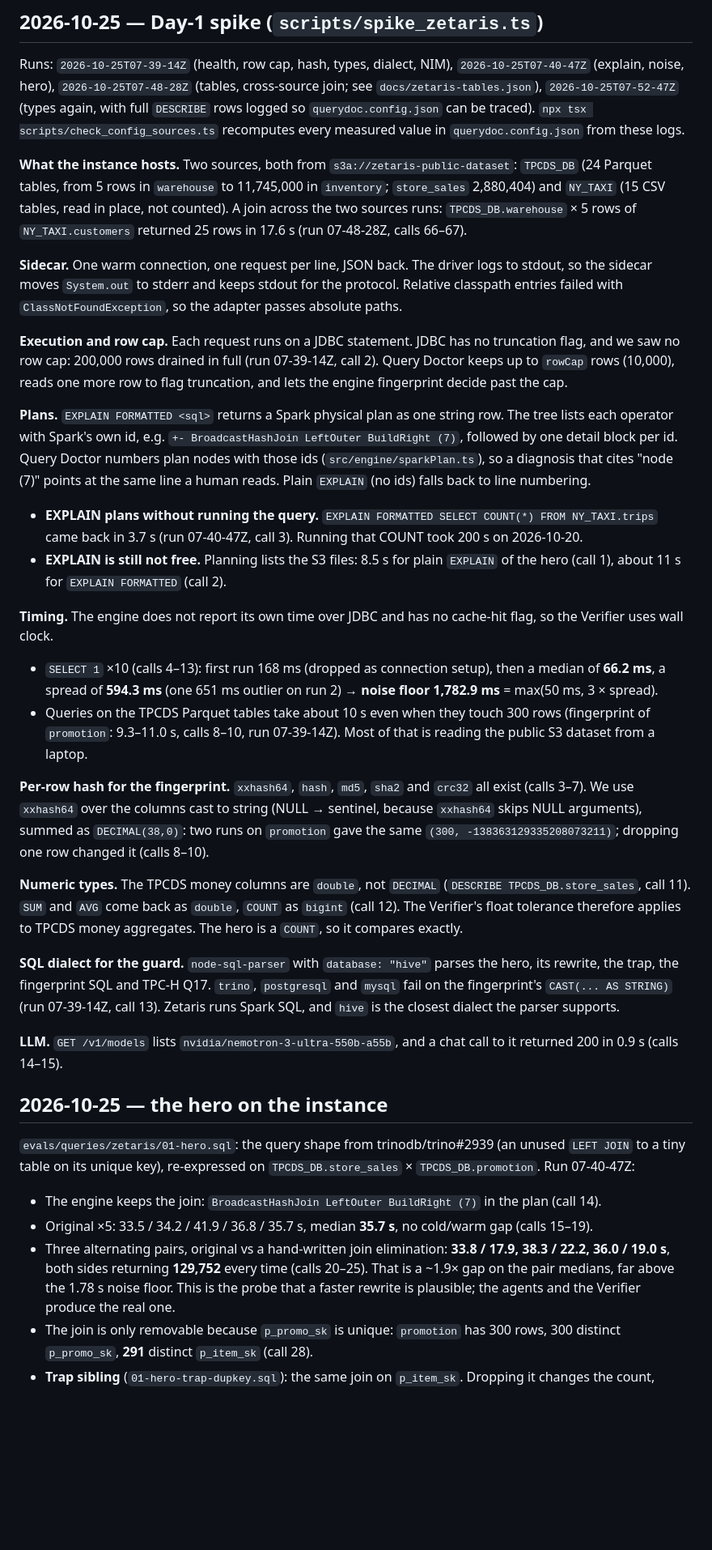
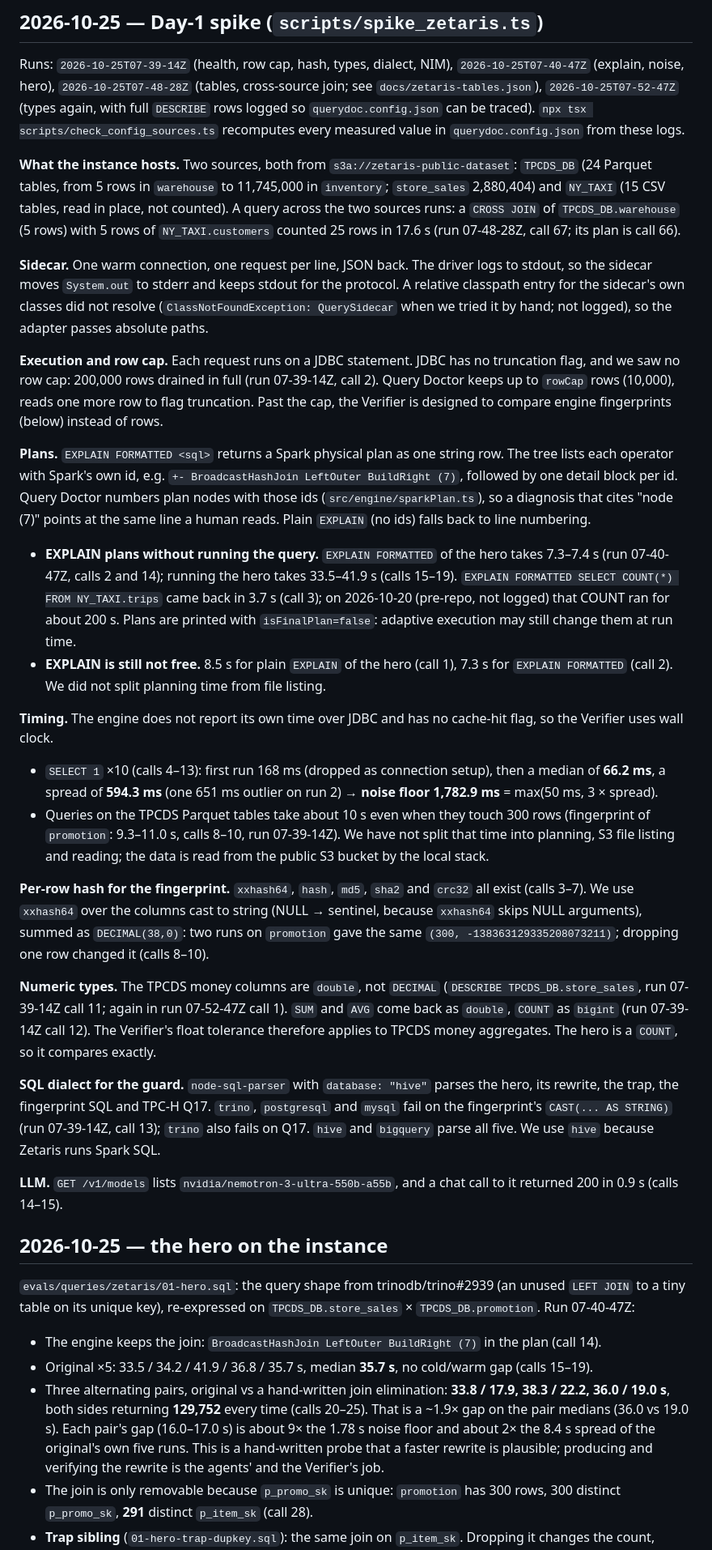
Before and after one commit to edycutjong/querydoc, a Markdown page: docs/DX-REPORT.md, the part around one of its changes. Shown at 81% size. Rendered like a GitHub page; blank space fills up the shorter version.

Commit message:
docs: DX report claims scoped to logged calls — EXPLAIN 7.3 s, cross-join wording, design intent marked
Tool: claude-code

```diff
--- a/docs/DX-REPORT.md
+++ b/docs/DX-REPORT.md
@@ -23,44 +24,47 @@ every measured value in `querydoc.config.json` from these logs.
 
 **What the instance hosts.** Two sources, both from `s3a://zetaris-public-dataset`: `TPCDS_DB` (24 Parquet tables, from 5
 rows in `warehouse` to 11,745,000 in `inventory`; `store_sales` 2,880,404) and `NY_TAXI` (15 CSV tables, read in place, not
-counted). A join across the two sources runs: `TPCDS_DB.warehouse` × 5 rows of `NY_TAXI.customers` returned 25 rows in 17.6 s
-(run 07-48-28Z, calls 66–67).
+counted). A query across the two sources runs: a `CROSS JOIN` of `TPCDS_DB.warehouse` (5 rows) with 5 rows of `NY_TAXI.customers`
+counted 25 rows in 17.6 s (run 07-48-28Z, call 67; its plan is call 66).
 
 **Sidecar.** One warm connection, one request per line, JSON back. The driver logs to stdout, so the sidecar moves `System.out`
-to stderr and keeps stdout for the protocol. Relative classpath entries failed with `ClassNotFoundException`, so the adapter
-passes absolute paths.
+to stderr and keeps stdout for the protocol. A relative classpath entry for the sidecar's own classes did not resolve
+(`ClassNotFoundException: QuerySidecar` when we tried it by hand; not logged), so the adapter passes absolute paths.
 
 **Execution and row cap.** Each request runs on a JDBC statement. JDBC has no truncation flag, and we saw no row cap: 200,000
 rows drained in full (run 07-39-14Z, call 2). Query Doctor keeps up to `rowCap` rows (10,000), reads one more row to flag
-truncation, and lets the engine fingerprint decide past the cap.
+truncation. Past the cap, the Verifier is designed to compare engine fingerprints (below) instead of rows.
 
 **Plans.** `EXPLAIN FORMATTED <sql>` returns a Spark physical plan as one string row. The tree lists each operator with
 Spark's own id, e.g. `+- BroadcastHashJoin LeftOuter BuildRight (7)`, followed by one detail block per id. Query Doctor numbers
 plan nodes with those ids (`src/engine/sparkPlan.ts`), so a diagnosis that cites "node (7)" points at the same line a human
 reads. Plain `EXPLAIN` (no ids) falls back to line numbering.
-- **EXPLAIN plans without running the query.** `EXPLAIN FORMATTED SELECT COUNT(*) FROM NY_TAXI.trips` came back in 3.7 s
-  (run 07-40-47Z, call 3). Running that COUNT took 200 s on 2026-10-20.
-- **EXPLAIN is still not free.** Planning lists the S3 files: 8.5 s for plain `EXPLAIN` of the hero (call 1), about 11 s for
-  `EXPLAIN FORMATTED` (call 2).
+- **EXPLAIN plans without running the query.** `EXPLAIN FORMATTED` of the hero takes 7.3–7.4 s (run 07-40-47Z, calls 2 and 14);
+  running the hero takes 33.5–41.9 s (calls 15–19). `EXPLAIN FORMATTED SELECT COUNT(*) FROM NY_TAXI.trips` came back in 3.7 s
+  (call 3); on 2026-10-20 (pre-repo, not logged) that COUNT ran for about 200 s. Plans are printed with
+  `isFinalPlan=false`: adaptive execution may still change them at run time.
+- **EXPLAIN is still not free.** 8.5 s for plain `EXPLAIN` of the hero (call 1), 7.3 s for `EXPLAIN FORMATTED` (call 2). We did
+  not split planning time from file listing.
 
 **Timing.** The engine does not report its own time over JDBC and has no cache-hit flag, so the Verifier uses wall clock.
 - `SELECT 1` ×10 (calls 4–13): first run 168 ms (dropped as connection setup), then a median of **66.2 ms**, a spread of
   **594.3 ms** (one 651 ms outlier on run 2) → **noise floor 1,782.9 ms** = max(50 ms, 3 × spread).
 - Queries on the TPCDS Parquet tables take about 10 s even when they touch 300 rows (fingerprint of `promotion`: 9.3–11.0 s,
-  calls 8–10, run 07-39-14Z). Most of that is reading the public S3 dataset from a laptop.
+  calls 8–10, run 07-39-14Z). We have not split that time into planning, S3 file listing and reading; the data is read from
+  the public S3 bucket by the local stack.
 
 **Per-row hash for the fingerprint.** `xxhash64`, `hash`, `md5`, `sha2` and `crc32` all exist (calls 3–7). We use
 `xxhash64` over the columns cast to string (NULL → sentinel, because `xxhash64` skips NULL arguments), summed as
 `DECIMAL(38,0)`: two runs on `promotion` gave the same `(300, -138363129335208073211)`; dropping one row changed it
 (calls 8–10).
 
-**Numeric types.** The TPCDS money columns are `double`, not `DECIMAL` (`DESCRIBE TPCDS_DB.store_sales`, call 11). `SUM` and
-`AVG` come back as `double`, `COUNT` as `bigint` (call 12). The Verifier's float tolerance therefore applies to TPCDS money
+**Numeric types.** The TPCDS money columns are `double`, not `DECIMAL` (`DESCRIBE TPCDS_DB.store_sales`, run 07-39-14Z call 11; again in run 07-52-47Z call 1). `SUM` and
+`AVG` come back as `double`, `COUNT` as `bigint` (run 07-39-14Z call 12). The Verifier's float tolerance therefore applies to TPCDS money
 aggregates. The hero is a `COUNT`, so it compares exactly.
 
 **SQL dialect for the guard.** `node-sql-parser` with `database: "hive"` parses the hero, its rewrite, the trap, the
 fingerprint SQL and TPC-H Q17. `trino`, `postgresql` and `mysql` fail on the fingerprint's `CAST(... AS STRING)` (run 07-39-14Z,
-call 13). Zetaris runs Spark SQL, and `hive` is the closest dialect the parser supports.
+call 13); `trino` also fails on Q17. `hive` and `bigquery` parse all five. We use `hive` because Zetaris runs Spark SQL.
 
 **LLM.** `GET /v1/models` lists `nvidia/nemotron-3-ultra-550b-a55b`, and a chat call to it returned 200 in 0.9 s (calls 14–15).
 
@@ -72,8 +76,9 @@ unique key), re-expressed on `TPCDS_DB.store_sales` × `TPCDS_DB.promotion`. Run
 - The engine keeps the join: `BroadcastHashJoin LeftOuter BuildRight (7)` in the plan (call 14).
 - Original ×5: 33.5 / 34.2 / 41.9 / 36.8 / 35.7 s, median **35.7 s**, no cold/warm gap (calls 15–19).
 - Three alternating pairs, original vs a hand-written join elimination: **33.8 / 17.9, 38.3 / 22.2, 36.0 / 19.0 s**, both
-  sides returning **129,752** every time (calls 20–25). That is a ~1.9× gap on the pair medians, far above the 1.78 s noise
-  floor. This is the probe that a faster rewrite is plausible; the agents and the Verifier produce the real one.
+  sides returning **129,752** every time (calls 20–25). That is a ~1.9× gap on the pair medians (36.0 vs 19.0 s). Each pair's gap
+  (16.0–17.0 s) is about 9× the 1.78 s noise floor and about 2× the 8.4 s spread of the original's own five runs. This is a
+  hand-written probe that a faster rewrite is plausible; producing and verifying the rewrite is the agents' and the Verifier's job.
 - The join is only removable because `p_promo_sk` is unique: `promotion` has 300 rows, 300 distinct `p_promo_sk`, **291**
   distinct `p_item_sk` (call 28).
 - **Trap sibling** (`01-hero-trap-dupkey.sql`): the same join on `p_item_sk`. Dropping it changes the count, **129,776 →
```
Also changed, not shown: other parts of docs/DX-REPORT.md (+4 -2 lines), 1 other file.
